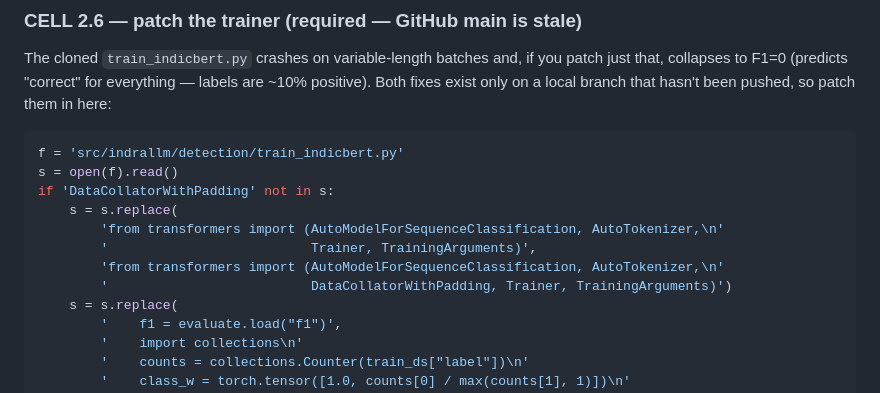
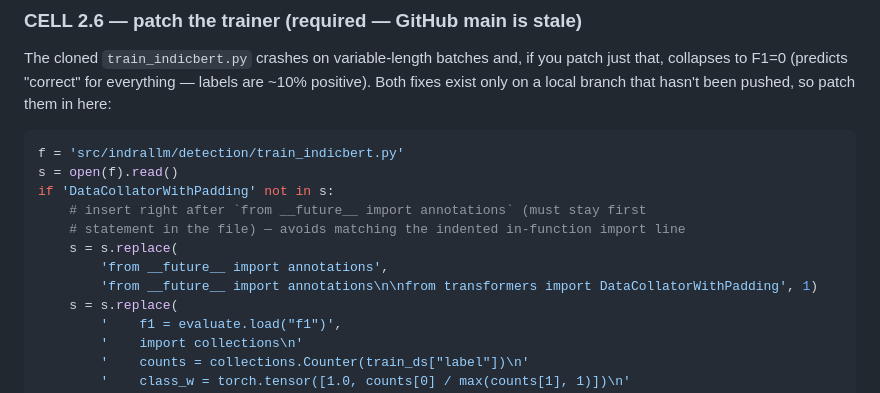
Before and after one commit to chandrahzzz/IndraLLM, a Markdown page: docs/COLAB_DETECTOR.md, the part around the change. Drawn GitHub-style.

Commit message:
Fix Cell 2.6 patch: NameError on DataCollatorWithPadding
The import-line replace targeted text with no leading indent, but the actual
line is indented 4 spaces (inside main()) — silent no-op, so the later
class-weight/trainer patches (which DO reference DataCollatorWithPadding)
compiled fine locally but failed at runtime with NameError in Colab.

Fix: insert the import right after `from __future__ import annotations`
instead of trying to match the indented in-function import tuple. Verified by
running the patch logic against the actual unmodified GitHub main file and
compiling the result.

```diff
--- a/docs/COLAB_DETECTOR.md
+++ b/docs/COLAB_DETECTOR.md
@@ -55,11 +55,11 @@ pushed, so patch them in here:
 f = 'src/indrallm/detection/train_indicbert.py'
 s = open(f).read()
 if 'DataCollatorWithPadding' not in s:
+    # insert right after `from __future__ import annotations` (must stay first
+    # statement in the file) — avoids matching the indented in-function import line
     s = s.replace(
-        'from transformers import (AutoModelForSequenceClassification, AutoTokenizer,\n'
-        '                          Trainer, TrainingArguments)',
-        'from transformers import (AutoModelForSequenceClassification, AutoTokenizer,\n'
-        '                          DataCollatorWithPadding, Trainer, TrainingArguments)')
+        'from __future__ import annotations',
+        'from __future__ import annotations\n\nfrom transformers import DataCollatorWithPadding', 1)
     s = s.replace(
         '    f1 = evaluate.load("f1")',
         '    import collections\n'
```
